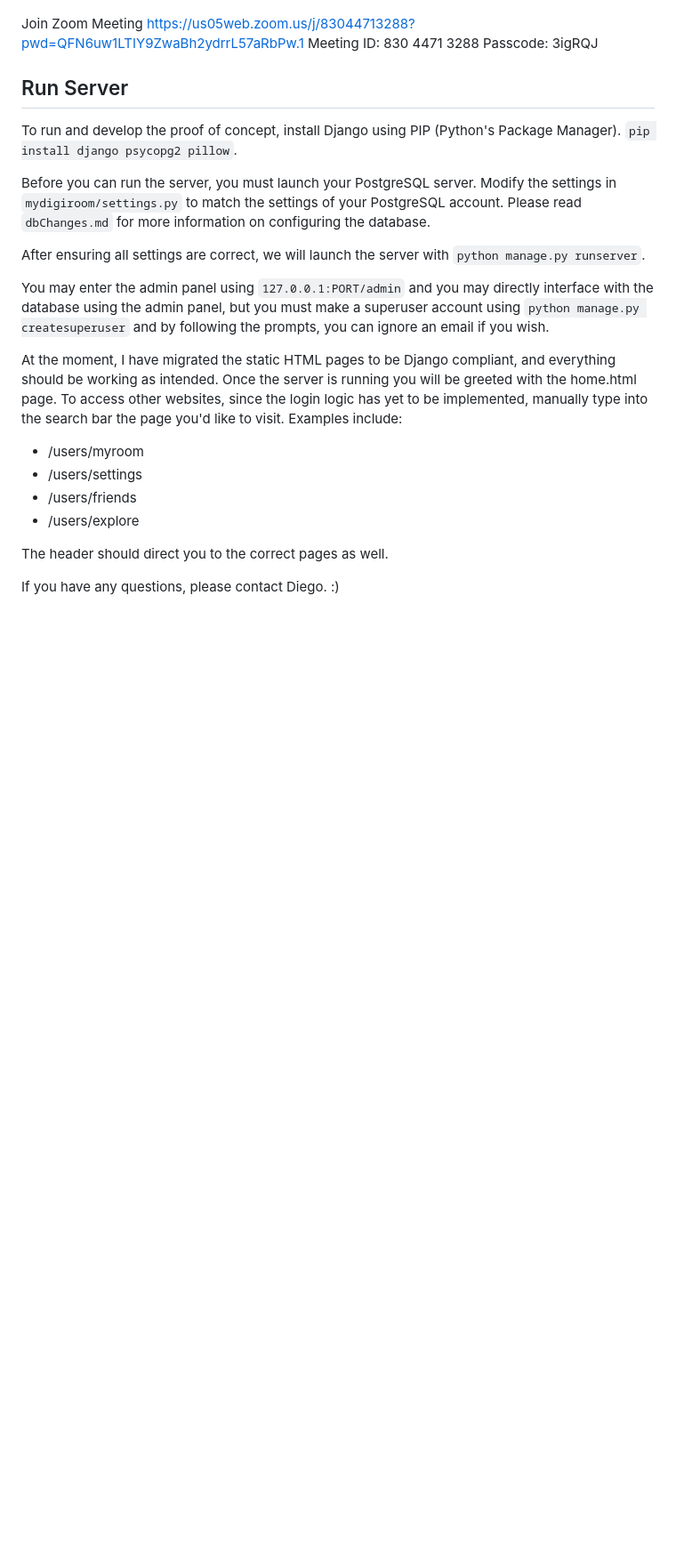
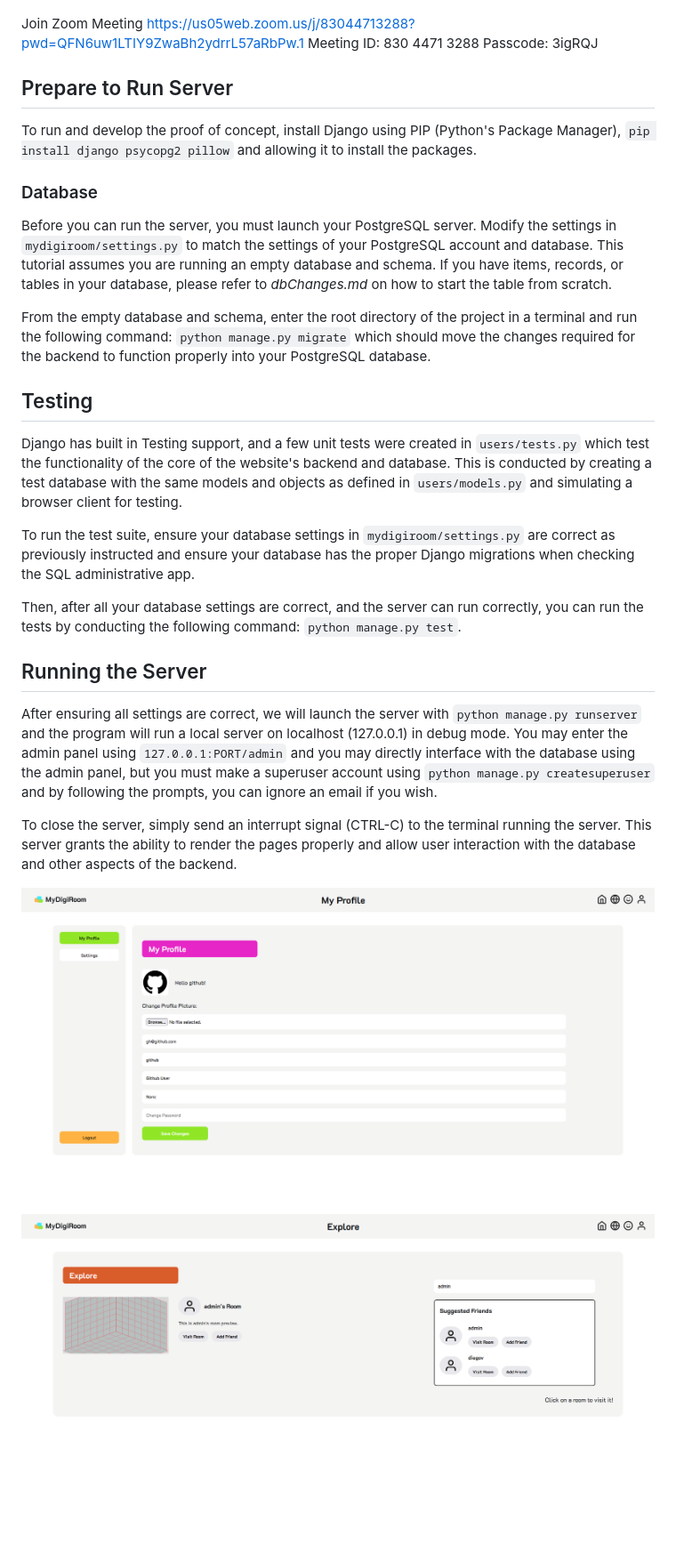
Before and after one commit to dvil-git03/SoftwareSnakes-10-project-CSCE3444, a Markdown page: README.md, the part around the change printed below. Shown: that part at 89% size. Drawn GitHub-style; pictures changed too: docs/mydigiroom_explore.png (added), docs/mydigiroom_profile.png (added); blank space fills up the shorter version.

Commit message:
Updated readme and fixed minor issue

```diff
--- a/README.md
+++ b/README.md
@@ -22,28 +24,38 @@ https://us05web.zoom.us/j/83044713288?pwd=QFN6uw1LTIY9ZwaBh2ydrrL57aRbPw.1
 Meeting ID: 830 4471 3288
 Passcode: 3igRQJ
 
-## Run Server
-To run and develop the proof of concept, install Django using PIP (Python's Package Manager).
-``pip install django psycopg2 pillow``.
+## Prepare to Run Server
+To run and develop the proof of concept, install Django using PIP (Python's Package Manager),
+``pip install django psycopg2 pillow`` and allowing it to install the packages.
 
+
+### Database
 Before you can run the server, you must launch your PostgreSQL server. Modify the settings in `mydigiroom/settings.py` to match the settings of
-your PostgreSQL account. Please read `dbChanges.md` for more information on configuring the database.
+your PostgreSQL account and database. This tutorial assumes you are running an empty database and schema. If you have items, records, or tables in your database,
+please refer to _dbChanges.md_ on how to start the table from scratch.
 
-After ensuring all settings are correct, we will launch the server with
-`` python manage.py runserver ``.
+From the empty database and schema, enter the root directory of the project in a terminal and run the following command: `python manage.py migrate` which
+should move the changes required for the backend to function properly into your PostgreSQL database.
 
-You may enter the admin panel using ``127.0.0.1:PORT/admin`` and you may directly interface with the database using the admin panel, but
-you must make a superuser account using `python manage.py createsuperuser` and by following the prompts, you can ignore an email if you wish.
+## Testing
 
-At the moment, I have migrated the static HTML pages to be Django compliant, and everything should be working as intended. Once the server is running you
-will be greeted with the home.html page. To access other websites, since the login logic has yet to be implemented, manually type into the search bar the
-page you'd like to visit.
-Examples include:
-- /users/myroom
-- /users/settings
-- /users/friends
-- /users/explore
+Django has built in Testing support, and a few unit tests were created in `users/tests.py` which test the functionality of the core of the website's backend and database.
+This is conducted by creating a test database with the same models and objects as defined in `users/models.py` and simulating a browser client for testing.
 
-The header should direct you to the correct pages as well.
+To run the test suite, ensure your database settings in `mydigiroom/settings.py` are correct as previously instructed and ensure your database has the proper Django
+migrations when checking the SQL administrative app.
 
-If you have any questions, please contact Diego. :)
+Then, after all your database settings are correct, and the server can run correctly, you can run the tests by conducting the following command: `python manage.py test`.
+
+## Running the Server
+
+After ensuring all settings are correct, we will launch the server with ` python manage.py runserver ` and the program will run a local server on localhost (127.0.0.1) in debug mode.
+You may enter the admin panel using ``127.0.0.1:PORT/admin`` and you may directly interface with the database using the admin panel, but you must make a superuser account using
+`python manage.py createsuperuser` and by following the prompts, you can ignore an email if you wish.
+
+To close the server, simply send an interrupt signal (CTRL-C) to the terminal running the server. This server grants the ability to render the pages
+properly and allow user interaction with the database and other aspects of the backend.
+
+![MyDigiRoom Profile Page](/docs/mydigiroom_profile.png)
+
+![MyDigiRoom Explore Page](/docs/mydigiroom_explore.png)
```
Also changed, not shown: other parts of README.md (+2 -0 lines), tests.md (deleted, +0 -11 lines), docs/mydigiroom_home.png (added), 1 other file.
